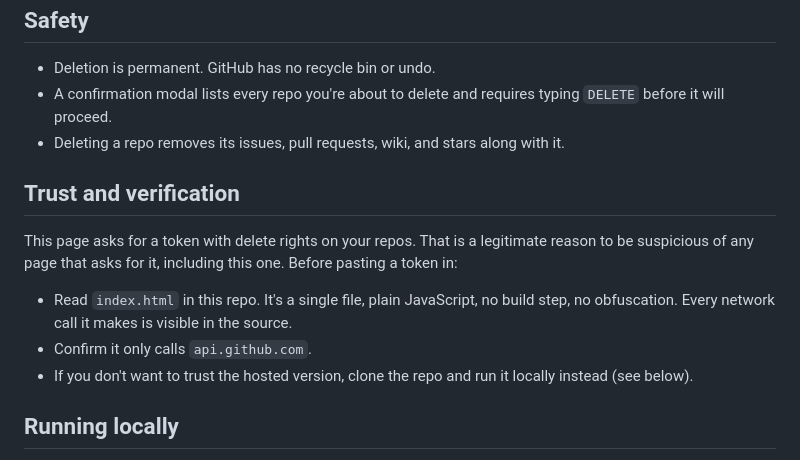
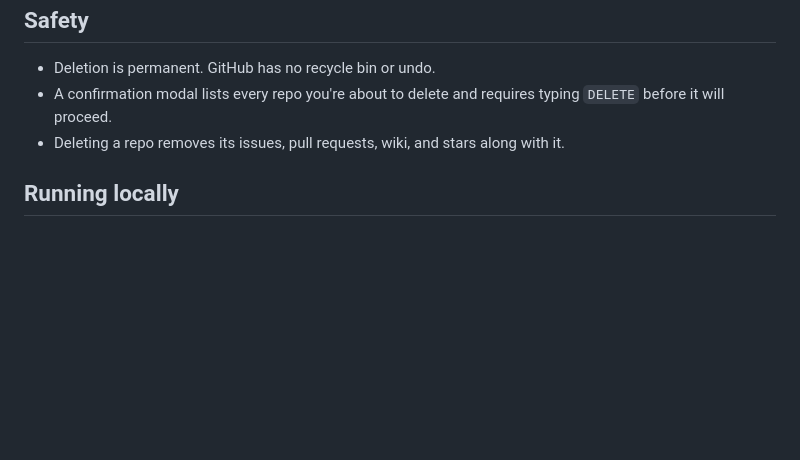
Before and after one commit to azagupta/QuickRepoDeleter-, a Markdown page: README.md, the part around the change. Rendered like a GitHub page; blank space fills up the shorter version.

```diff
--- a/README.md
+++ b/README.md
@@ -60,14 +60,6 @@ Also video files in `demos/` folder in the repo (needs to be downloaded). GitHub
 - A confirmation modal lists every repo you're about to delete and requires typing `DELETE` before it will proceed.
 - Deleting a repo removes its issues, pull requests, wiki, and stars along with it.
 
-## Trust and verification
-
-This page asks for a token with delete rights on your repos. That is a legitimate reason to be suspicious of any page that asks for it, including this one. Before pasting a token in:
-
-- Read `index.html` in this repo. It's a single file, plain JavaScript, no build step, no obfuscation. Every network call it makes is visible in the source.
-- Confirm it only calls `api.github.com`.
-- If you don't want to trust the hosted version, clone the repo and run it locally instead (see below).
-
 ## Running locally
 
 Keep `index.html` in your **Downloads** folder. That's the default location every terminal opens near, so you don't have to hunt for it or move it around — and if you ever want it gone, it's just a normal file to delete, no uninstall needed.
```
